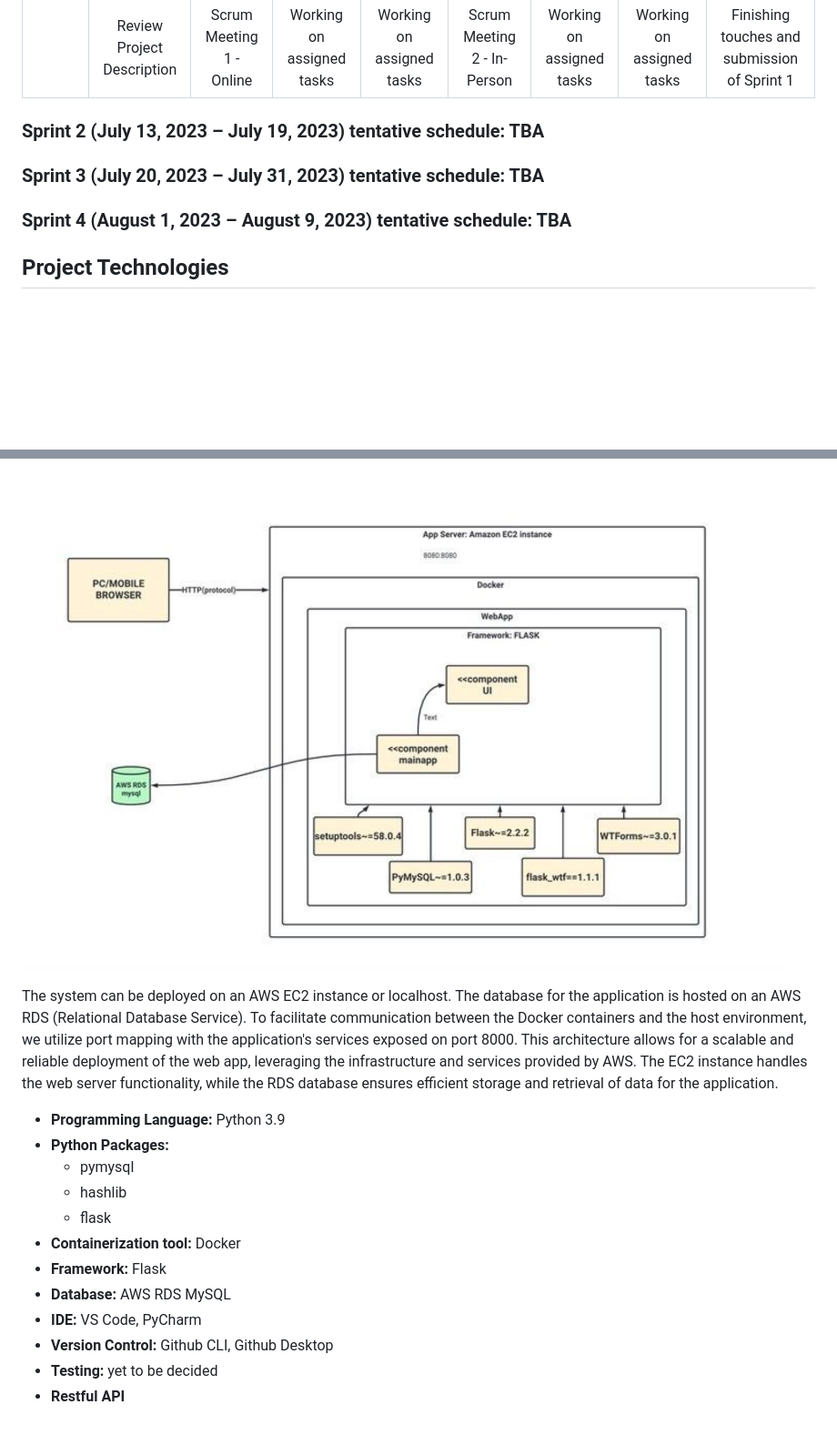
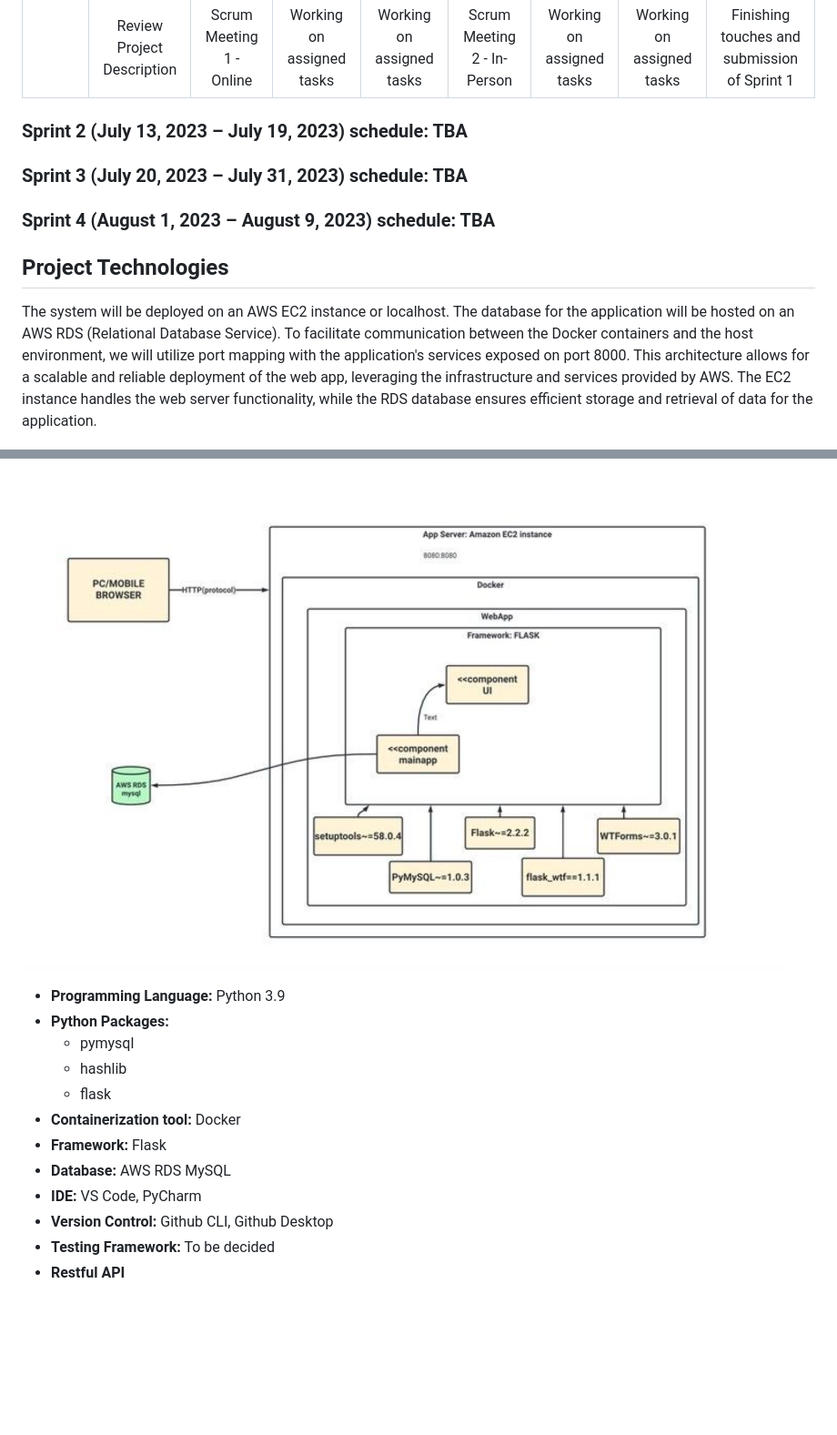
Before and after one commit to kin-kins/Web_Warriors-SOEN6011summer2023, a Markdown page: README.md, 2 parts joined by grey strips. Shown at 91% size. Rendered like a GitHub page; blank space fills up the shorter version.

Commit message:
Minor updates in README.md

```diff
--- a/README.md
+++ b/README.md
@@ -40,14 +40,14 @@ The project will last 4 weeks, and the development process will be an adapted ve
 |:----------------:|:------------:|:------------:|:------------:|:------------:|:------------:|:-------------:|:-------------:|:-------------:|
 | | Review Project Description | Scrum Meeting 1 - Online | Working on assigned tasks | Working on assigned tasks | Scrum Meeting 2 - In-Person | Working on assigned tasks | Working on assigned tasks | Finishing touches and submission of Sprint 1 |
 
-### Sprint 2 (July 13, 2023 – July 19, 2023) tentative schedule: TBA
-### Sprint 3 (July 20, 2023 – July 31, 2023) tentative schedule: TBA
-### Sprint 4 (August 1, 2023 – August 9, 2023) tentative schedule: TBA
+### Sprint 2 (July 13, 2023 – July 19, 2023) schedule: TBA
+### Sprint 3 (July 20, 2023 – July 31, 2023) schedule: TBA
+### Sprint 4 (August 1, 2023 – August 9, 2023) schedule: TBA
 
 ## Project Technologies
+The system will be deployed on an AWS EC2 instance or localhost. The database for the application will be hosted on an AWS RDS (Relational Database Service). To facilitate communication between the Docker containers and the host environment, we will utilize port mapping with the application's services exposed on port 8000. This architecture allows for a scalable and reliable deployment of the web app, leveraging the infrastructure and services provided by AWS. The EC2 instance handles the web server functionality, while the RDS database ensures efficient storage and retrieval of data for the application.
+
 ![Technology Overview](https://github.com/kin-kins/Web_Warriors-SOEN6011summer2023/blob/main/Sprint%201/arch%20overview.png)
-
-The system can be  deployed on an AWS EC2 instance or localhost. The database for the application is hosted on an AWS RDS (Relational Database Service). To facilitate communication between the Docker containers and the host environment, we utilize port mapping with the application's services exposed on port 8000. This architecture allows for a scalable and reliable deployment of the web app, leveraging the infrastructure and services provided by AWS. The EC2 instance handles the web server functionality, while the RDS database ensures efficient storage and retrieval of data for the application.
 
 - **Programming Language:** Python 3.9
 - **Python Packages:**
@@ -59,5 +59,5 @@ The system can be  deployed on an AWS EC2 instance or localhost. The database fo
 - **Database:** AWS RDS MySQL
 - **IDE:** VS Code, PyCharm
 - **Version Control:** Github CLI, Github Desktop
-- **Testing:** yet to be decided
+- **Testing Framework:** To be decided
 - **Restful API**
```
